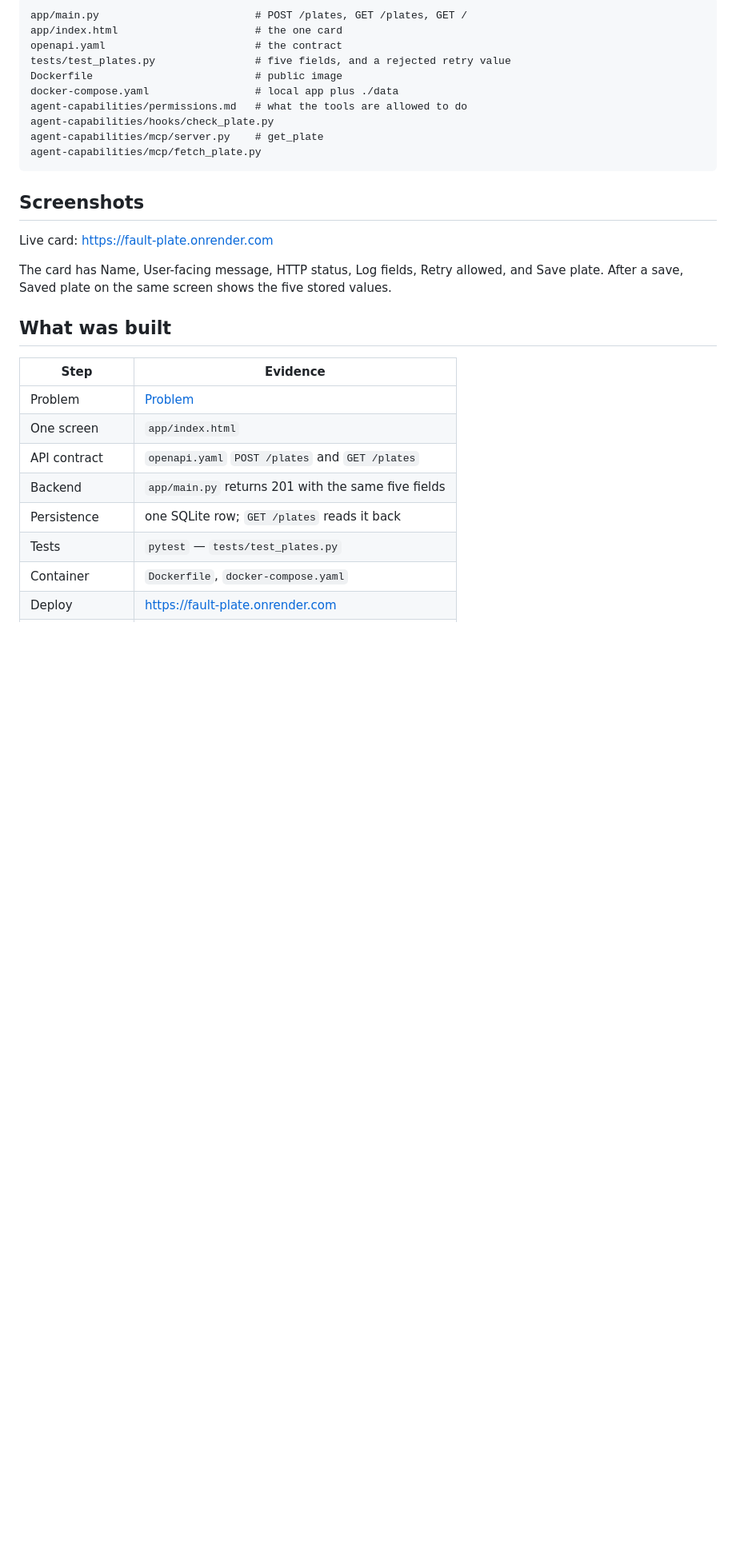
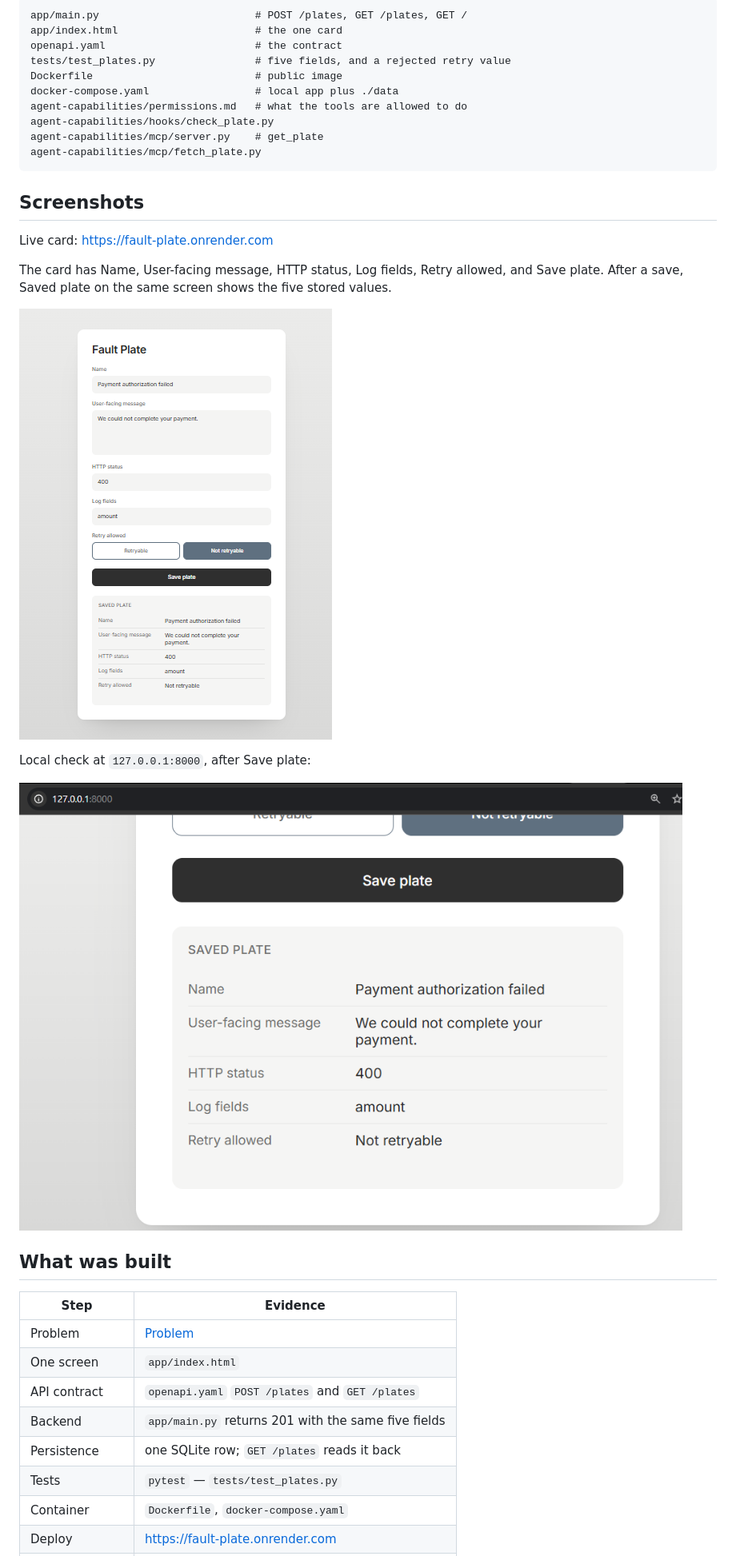
Before and after one commit to zakard114/fault-plate, a Markdown page: README.md, the part around the change. Shown at 80% size. Drawn GitHub-style; pictures changed too: docs/images/local-address.png (added), docs/images/saved-plate.png (added); blank space fills up the shorter version.

Commit message:
Add the saved-plate screenshots to the README.

```diff
--- a/README.md
+++ b/README.md
@@ -127,6 +127,12 @@ Live card: https://fault-plate.onrender.com
 
 The card has Name, User-facing message, HTTP status, Log fields, Retry allowed, and Save plate. After a save, Saved plate on the same screen shows the five stored values.
 
+![Saved plate on the same screen](docs/images/saved-plate.png)
+
+Local check at `127.0.0.1:8000`, after Save plate:
+
+![Saved plate at 127.0.0.1:8000](docs/images/local-address.png)
+
 ## What was built
 
 | Step | Evidence |
```
